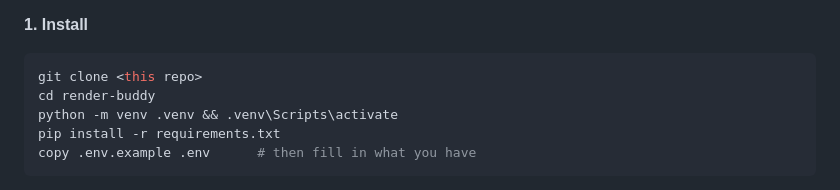
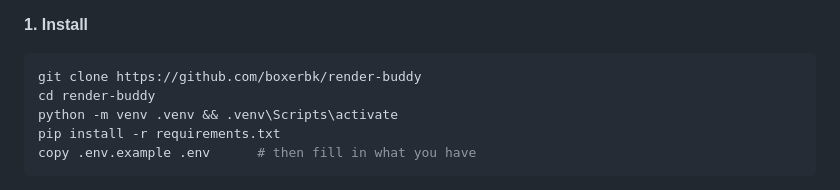
Before and after one commit to boxerbk/render-buddy, a Markdown page: README.md, the part around the change. GitHub-like rendering.

Commit message:
README: point clone step at the GitHub repo
Co-Authored-By: Claude Opus 5.5 <noreply@anthropic.com>

````diff
--- a/README.md
+++ b/README.md
@@ -108,7 +108,7 @@ You need:
 **1. Install**
 
 ```bash
-git clone <this repo>
+git clone https://github.com/boxerbk/render-buddy
 cd render-buddy
 python -m venv .venv && .venv\Scripts\activate
 pip install -r requirements.txt
````
